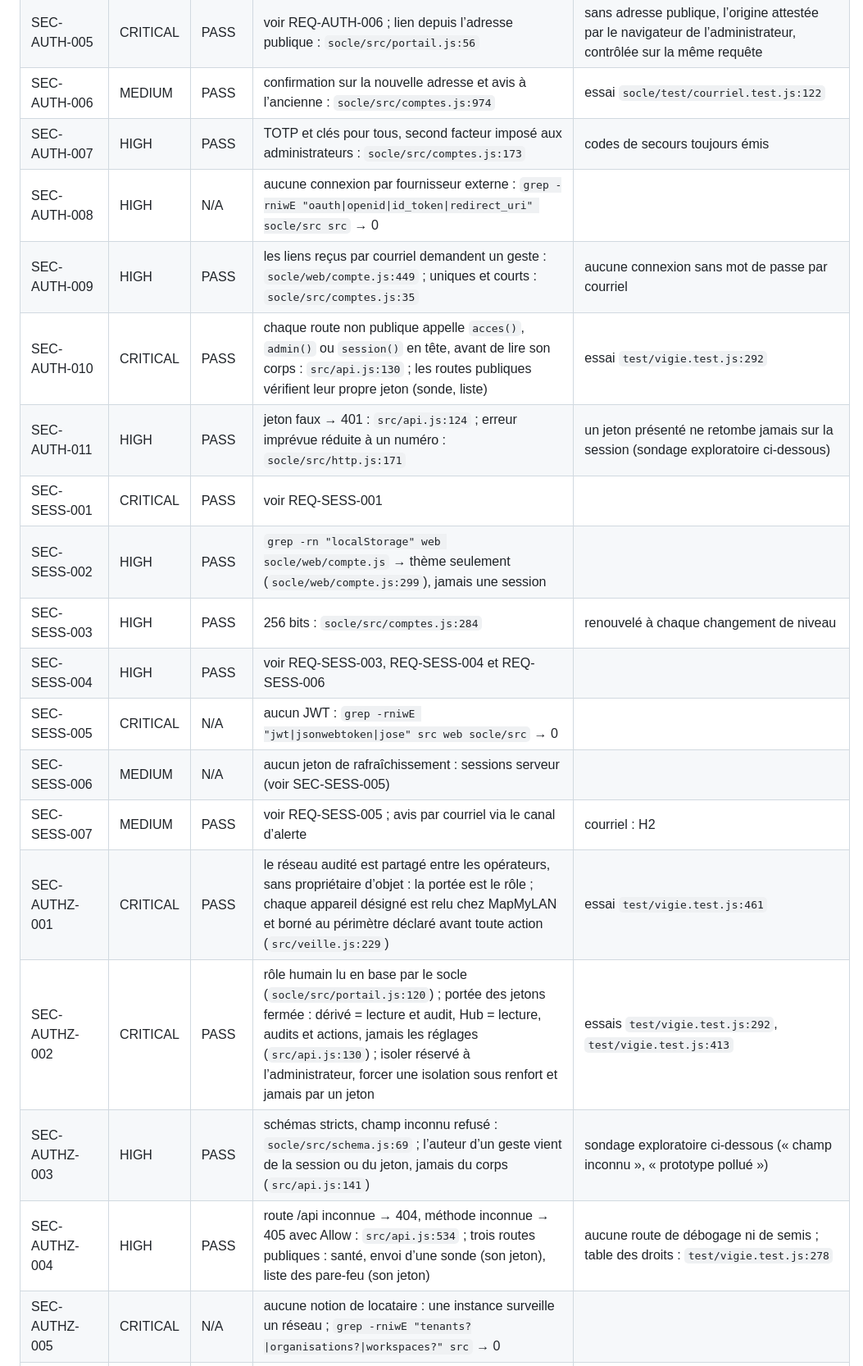
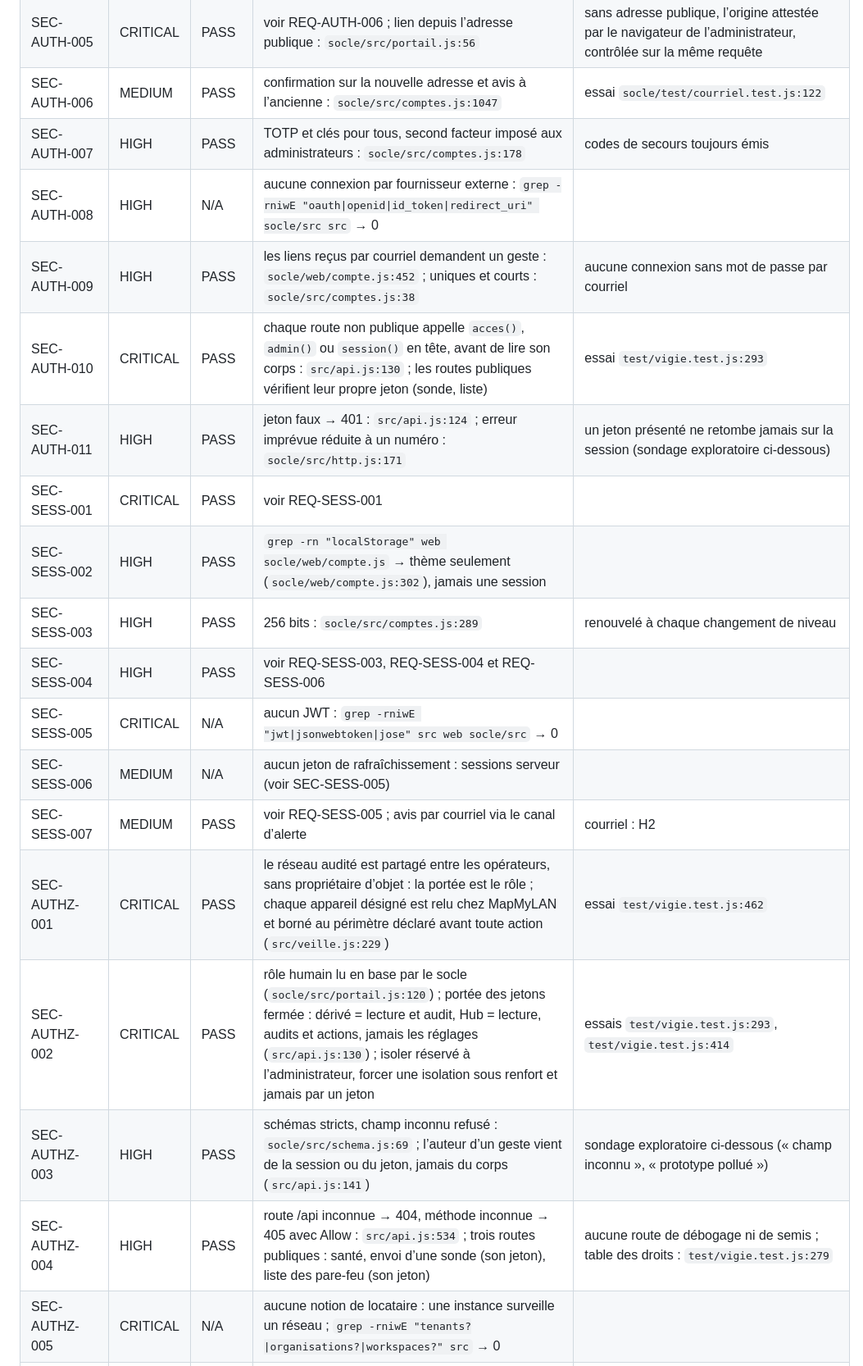
Before and after one commit to codexX64/vigie, a Markdown page: SECURITY.md, the part around one of its changes. Shown at 82% size. Rendered like a GitHub page.

```diff
--- a/SECURITY.md
+++ b/SECURITY.md
@@ -123,22 +123,22 @@ VIGIE 1.2.6 relue en lecture seule le 2026-10-19 (code, essais, balayage de l’
 | SEC-AUTH-003 | CRITICAL | PASS | voir REQ-AUTH-010 : humains par adresse et par compte, jeton du Hub par adresse, dans le même limiteur persistant |  |
 | SEC-AUTH-004 | MEDIUM | PASS | voir REQ-AUTH-011 |  |
 | SEC-AUTH-005 | CRITICAL | PASS | voir REQ-AUTH-006 ; lien depuis l’adresse publique : `socle/src/portail.js:56` | sans adresse publique, l’origine attestée par le navigateur de l’administrateur, contrôlée sur la même requête |
-| SEC-AUTH-006 | MEDIUM | PASS | confirmation sur la nouvelle adresse et avis à l’ancienne : `socle/src/comptes.js:974` | essai `socle/test/courriel.test.js:122` |
-| SEC-AUTH-007 | HIGH | PASS | TOTP et clés pour tous, second facteur imposé aux administrateurs : `socle/src/comptes.js:173` | codes de secours toujours émis |
+| SEC-AUTH-006 | MEDIUM | PASS | confirmation sur la nouvelle adresse et avis à l’ancienne : `socle/src/comptes.js:1047` | essai `socle/test/courriel.test.js:122` |
+| SEC-AUTH-007 | HIGH | PASS | TOTP et clés pour tous, second facteur imposé aux administrateurs : `socle/src/comptes.js:178` | codes de secours toujours émis |
 | SEC-AUTH-008 | HIGH | N/A | aucune connexion par fournisseur externe : `grep -rniwE "oauth\|openid\|id_token\|redirect_uri" socle/src src` → 0 |  |
-| SEC-AUTH-009 | HIGH | PASS | les liens reçus par courriel demandent un geste : `socle/web/compte.js:449` ; uniques et courts : `socle/src/comptes.js:35` | aucune connexion sans mot de passe par courriel |
-| SEC-AUTH-010 | CRITICAL | PASS | chaque route non publique appelle `acces()`, `admin()` ou `session()` en tête, avant de lire son corps : `src/api.js:130` ; les routes publiques vérifient leur propre jeton (sonde, liste) | essai `test/vigie.test.js:292` |
+| SEC-AUTH-009 | HIGH | PASS | les liens reçus par courriel demandent un geste : `socle/web/compte.js:452` ; uniques et courts : `socle/src/comptes.js:38` | aucune connexion sans mot de passe par courriel |
+| SEC-AUTH-010 | CRITICAL | PASS | chaque route non publique appelle `acces()`, `admin()` ou `session()` en tête, avant de lire son corps : `src/api.js:130` ; les routes publiques vérifient leur propre jeton (sonde, liste) | essai `test/vigie.test.js:293` |
 | SEC-AUTH-011 | HIGH | PASS | jeton faux → 401 : `src/api.js:124` ; erreur imprévue réduite à un numéro : `socle/src/http.js:171` | un jeton présenté ne retombe jamais sur la session (sondage exploratoire ci-dessous) |
 | SEC-SESS-001 | CRITICAL | PASS | voir REQ-SESS-001 |  |
-| SEC-SESS-002 | HIGH | PASS | `grep -rn "localStorage" web socle/web/compte.js` → thème seulement (`socle/web/compte.js:299`), jamais une session |  |
-| SEC-SESS-003 | HIGH | PASS | 256 bits : `socle/src/comptes.js:284` | renouvelé à chaque changement de niveau |
+| SEC-SESS-002 | HIGH | PASS | `grep -rn "localStorage" web socle/web/compte.js` → thème seulement (`socle/web/compte.js:302`), jamais une session |  |
+| SEC-SESS-003 | HIGH | PASS | 256 bits : `socle/src/comptes.js:289` | renouvelé à chaque changement de niveau |
 | SEC-SESS-004 | HIGH | PASS | voir REQ-SESS-003, REQ-SESS-004 et REQ-SESS-006 |  |
 | SEC-SESS-005 | CRITICAL | N/A | aucun JWT : `grep -rniwE "jwt\|jsonwebtoken\|jose" src web socle/src` → 0 |  |
 | SEC-SESS-006 | MEDIUM | N/A | aucun jeton de rafraîchissement : sessions serveur (voir SEC-SESS-005) |  |
 | SEC-SESS-007 | MEDIUM | PASS | voir REQ-SESS-005 ; avis par courriel via le canal d’alerte | courriel : H2 |
-| SEC-AUTHZ-001 | CRITICAL | PASS | le réseau audité est partagé entre les opérateurs, sans propriétaire d’objet : la portée est le rôle ; chaque appareil désigné est relu chez MapMyLAN et borné au périmètre déclaré avant toute action (`src/veille.js:229`) | essai `test/vigie.test.js:461` |
-| SEC-AUTHZ-002 | CRITICAL | PASS | rôle humain lu en base par le socle (`socle/src/portail.js:120`) ; portée des jetons fermée : dérivé = lecture et audit, Hub = lecture, audits et actions, jamais les réglages (`src/api.js:130`) ; isoler réservé à l’administrateur, forcer une isolation sous renfort et jamais par un jeton | essais `test/vigie.test.js:292`, `test/vigie.test.js:413` |
+| SEC-AUTHZ-001 | CRITICAL | PASS | le réseau audité est partagé entre les opérateurs, sans propriétaire d’objet : la portée est le rôle ; chaque appareil désigné est relu chez MapMyLAN et borné au périmètre déclaré avant toute action (`src/veille.js:229`) | essai `test/vigie.test.js:462` |
+| SEC-AUTHZ-002 | CRITICAL | PASS | rôle humain lu en base par le socle (`socle/src/portail.js:120`) ; portée des jetons fermée : dérivé = lecture et audit, Hub = lecture, audits et actions, jamais les réglages (`src/api.js:130`) ; isoler réservé à l’administrateur, forcer une isolation sous renfort et jamais par un jeton | essais `test/vigie.test.js:293`, `test/vigie.test.js:414` |
 | SEC-AUTHZ-003 | HIGH | PASS | schémas stricts, champ inconnu refusé : `socle/src/schema.js:69` ; l’auteur d’un geste vient de la session ou du jeton, jamais du corps (`src/api.js:141`) | sondage exploratoire ci-dessous (« champ inconnu », « prototype pollué ») |
-| SEC-AUTHZ-004 | HIGH | PASS | route /api inconnue → 404, méthode inconnue → 405 avec Allow : `src/api.js:534` ; trois routes publiques : santé, envoi d’une sonde (son jeton), liste des pare-feu (son jeton) | aucune route de débogage ni de semis ; table des droits : `test/vigie.test.js:278` |
+| SEC-AUTHZ-004 | HIGH | PASS | route /api inconnue → 404, méthode inconnue → 405 avec Allow : `src/api.js:534` ; trois routes publiques : santé, envoi d’une sonde (son jeton), liste des pare-feu (son jeton) | aucune route de débogage ni de semis ; table des droits : `test/vigie.test.js:279` |
 | SEC-AUTHZ-005 | CRITICAL | N/A | aucune notion de locataire : une instance surveille un réseau ; `grep -rniwE "tenants?\|organisations?\|workspaces?" src` → 0 |  |
 | SEC-AUTHZ-006 | LOW | PASS | références aléatoires de 72 bits pour les audits, constats, événements, actions et blocages (`src/base.js:11`), validées au format exact avant toute lecture |  |
```
Also changed, not shown: other parts of SECURITY.md (+47 -45 lines).
